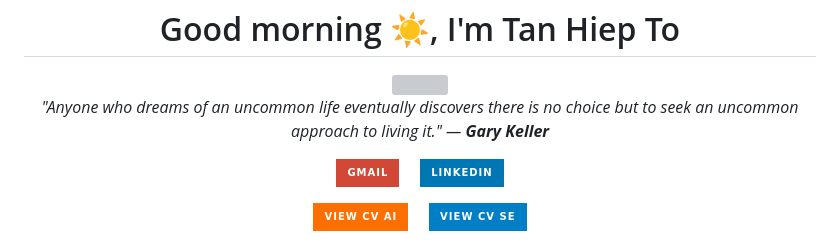
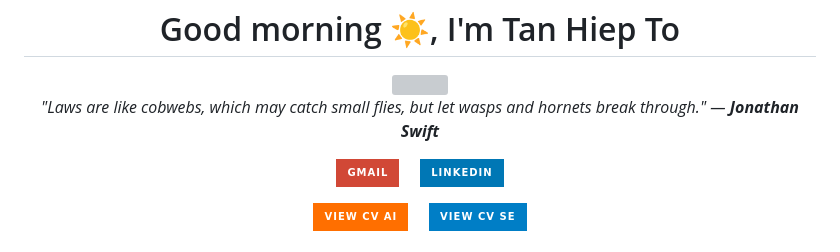
Before and after one commit to TanHiep-To/TanHiep-To, a Markdown page: README.md, the part around the change. Drawn GitHub-style; badges without logos; grey boxes are pictures that could not be loaded.

Commit message:
docs: auto-update profile & quote 🚀

```diff
--- a/README.md
+++ b/README.md
@@ -8,7 +8,7 @@
   </a>
 
   <p>
-    <i>"Anyone who dreams of an uncommon life eventually discovers there is no choice but to seek an uncommon approach to living it." — <b>Gary Keller</b></i>
+    <i>"Laws are like cobwebs, which may catch small flies, but let wasps and hornets break through." — <b>Jonathan Swift</b></i>
   </p>
 
   <p>
```
